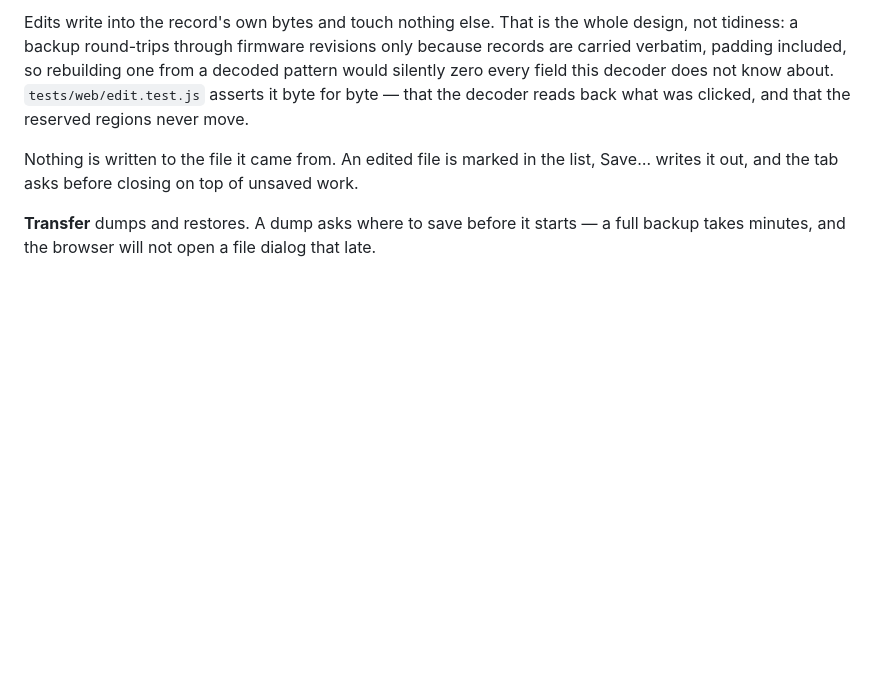
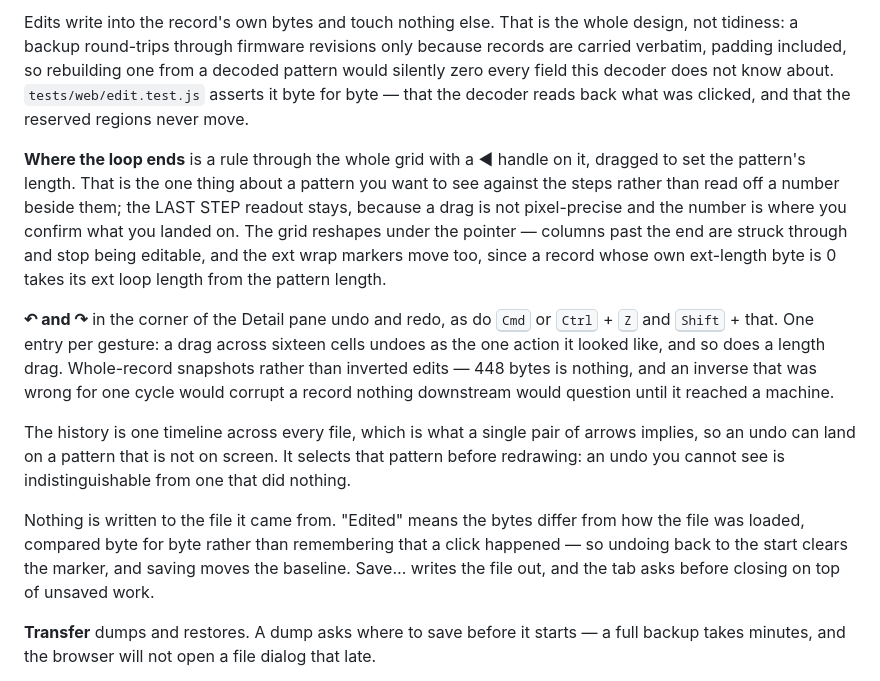
Before and after one commit to jeanbrazeau/NAVA-Tools, a Markdown page: README.md, the part around the change. GitHub-like rendering; blank space fills up the shorter version.

Commit message:
Document the loop handle, undo and the arrows
The Editing section described clicking and dragging steps and stopped there,
which was accurate when it was written and has not been since. It now covers
setting the loop length by dragging the handle, what that does to the struck-
through columns and the ext wrap markers, and undo and redo.

The two things worth a reader's attention are the ones that are not obvious
from using it: that a gesture is the unit of undo, so a sixteen-cell drag
reverses in one action, and that "edited" is a byte comparison against the
file as loaded rather than a flag set by the first click - which is why
undoing to the start clears the marker.

Co-Authored-By: jj-mini-xBot <brknlnk@gmail.com>

```diff
--- a/README.md
+++ b/README.md
@@ -81,9 +81,32 @@ decoded pattern would silently zero every field this decoder does not know
 about. `tests/web/edit.test.js` asserts it byte for byte — that the decoder
 reads back what was clicked, and that the reserved regions never move.
 
-Nothing is written to the file it came from. An edited file is marked in the
-list, Save… writes it out, and the tab asks before closing on top of unsaved
-work.
+**Where the loop ends** is a rule through the whole grid with a ◀ handle on it,
+dragged to set the pattern's length. That is the one thing about a pattern you
+want to see against the steps rather than read off a number beside them; the
+LAST STEP readout stays, because a drag is not pixel-precise and the number is
+where you confirm what you landed on. The grid reshapes under the pointer —
+columns past the end are struck through and stop being editable, and the ext
+wrap markers move too, since a record whose own ext-length byte is 0 takes its
+ext loop length from the pattern length.
+
+**↶ and ↷** in the corner of the Detail pane undo and redo, as do <kbd>Cmd</kbd>
+or <kbd>Ctrl</kbd> + <kbd>Z</kbd> and <kbd>Shift</kbd> + that. One entry per
+gesture: a drag across sixteen cells undoes as the one action it looked like,
+and so does a length drag. Whole-record snapshots rather than inverted edits —
+448 bytes is nothing, and an inverse that was wrong for one cycle would corrupt
+a record nothing downstream would question until it reached a machine.
+
+The history is one timeline across every file, which is what a single pair of
+arrows implies, so an undo can land on a pattern that is not on screen. It
+selects that pattern before redrawing: an undo you cannot see is
+indistinguishable from one that did nothing.
+
+Nothing is written to the file it came from. "Edited" means the bytes differ
+from how the file was loaded, compared byte for byte rather than remembering
+that a click happened — so undoing back to the start clears the marker, and
+saving moves the baseline. Save… writes the file out, and the tab asks before
+closing on top of unsaved work.
 
 **Transfer** dumps and restores. A dump asks where to save before it starts —
 a full backup takes minutes, and the browser will not open a file dialog that
```
